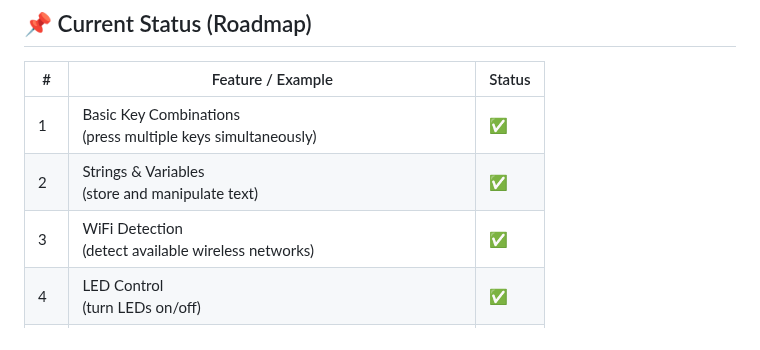
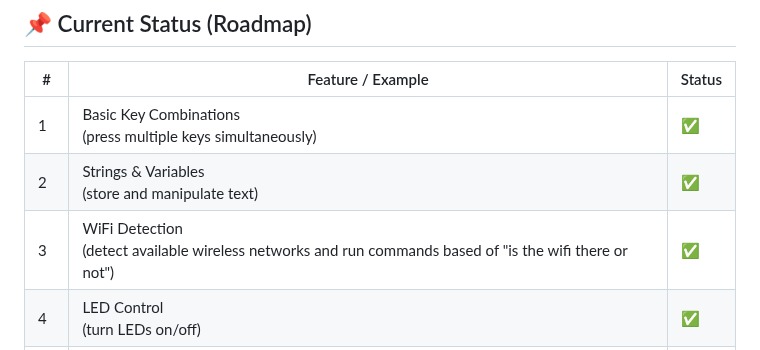
Before and after one commit to QWavey/ESP-32-S3-devkitc-BadUSB, a Markdown page: README.md, the part around the change. GitHub-like rendering.

```diff
--- a/README.md
+++ b/README.md
@@ -54,7 +54,7 @@ SD Card Interface: SPI
 |----|------------------------------------------------------------|--------|
 | 1  | Basic Key Combinations<br>(press multiple keys simultaneously) | ✅     |
 | 2  | Strings & Variables<br>(store and manipulate text)         | ✅     |
-| 3  | WiFi Detection<br>(detect available wireless networks)     | ✅     |
+| 3  | WiFi Detection<br>(detect available wireless networks and run commands based of "is the wifi there or not")     | ✅     |
 | 4  | LED Control<br>(turn LEDs on/off)                           | ✅     |
 | 5  | Raw Keycodes<br>(send specific key signals)                | ✅     |
 | 6  | SD Card Detection<br>(detect SD card status)               | ✅     |
```
